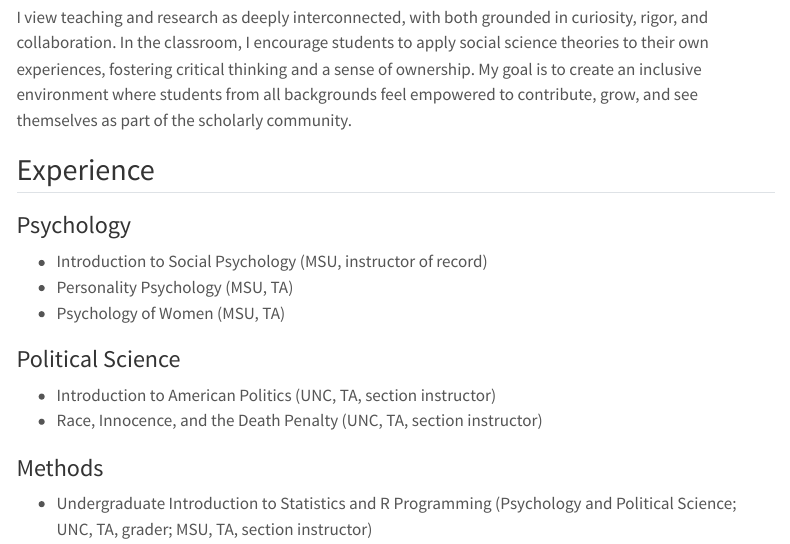
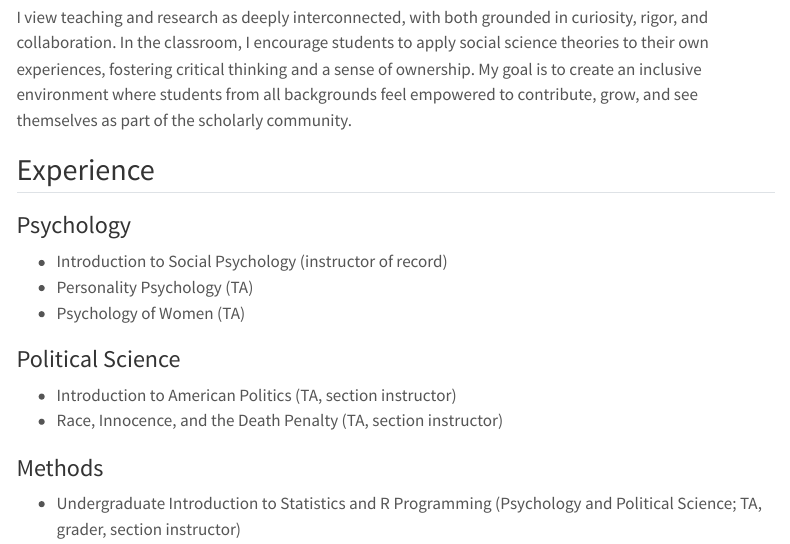
Before and after one commit to abigailcassario/abigailcassario.github.io, a Quarto document (Teaching.qmd): the page in a window 1100 px wide, from 130 px down. Rendered offline with R 4.5, knitr and Pandoc in place of Quarto, with nearby package versions; menus at the side of the page are left out.

Commit message:
change description

```diff
--- a/Teaching.qmd
+++ b/Teaching.qmd
@@ -11,15 +11,15 @@ I view teaching and research as deeply interconnected, with both grounded in cur
 
 ### Psychology
 
--   Introduction to Social Psychology (MSU, instructor of record)
--   Personality Psychology (MSU, TA)
--   Psychology of Women (MSU, TA)
+-   Introduction to Social Psychology (instructor of record)
+-   Personality Psychology (TA)
+-   Psychology of Women (TA)
 
 ### Political Science
 
--   Introduction to American Politics (UNC, TA, section instructor)
--   Race, Innocence, and the Death Penalty (UNC, TA, section instructor)
+-   Introduction to American Politics (TA, section instructor)
+-   Race, Innocence, and the Death Penalty (TA, section instructor)
 
 ### Methods
 
--   Undergraduate Introduction to Statistics and R Programming (Psychology and Political Science; UNC, TA, grader; MSU, TA, section instructor)
+-   Undergraduate Introduction to Statistics and R Programming (Psychology and Political Science; TA, grader, section instructor)
```
